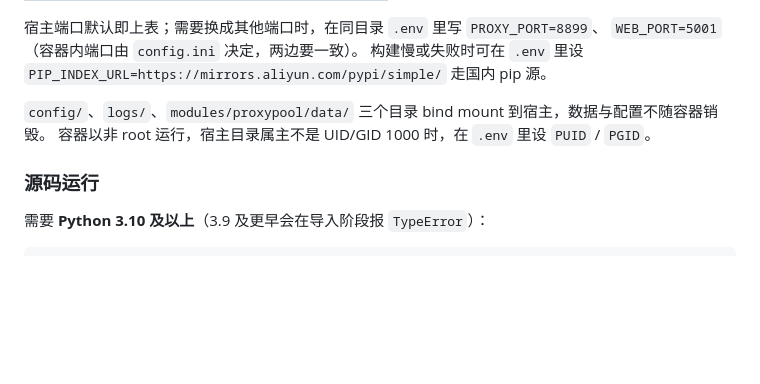
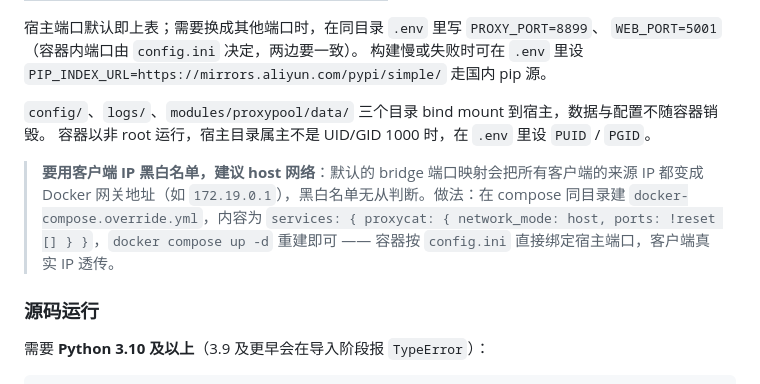
Before and after one commit to uf9n1x/ProxyCat, a Markdown page: README.md, the part around the change. Drawn GitHub-style; blank space fills up the shorter version.

```diff
--- a/README.md
+++ b/README.md
@@ -60,6 +60,12 @@ docker compose up -d --build
 `config/`、`logs/`、`modules/proxypool/data/` 三个目录 bind mount 到宿主，数据与配置不随容器销毁。
 容器以非 root 运行，宿主目录属主不是 UID/GID 1000 时，在 `.env` 里设 `PUID` / `PGID`。
 
+> **要用客户端 IP 黑白名单，建议 host 网络**：默认的 bridge 端口映射会把所有客户端的来源 IP 都变成
+> Docker 网关地址（如 `172.19.0.1`），黑白名单无从判断。做法：在 compose 同目录建
+> `docker-compose.override.yml`，内容为
+> `services: { proxycat: { network_mode: host, ports: !reset [] } }`，`docker compose up -d` 重建即可 ——
+> 容器按 `config.ini` 直接绑定宿主端口，客户端真实 IP 透传。
+
 ### 源码运行
 
 需要 **Python 3.10 及以上**（3.9 及更早会在导入阶段报 `TypeError`）：
```
Also changed, not shown: README-EN.md (+6 -0 lines).
